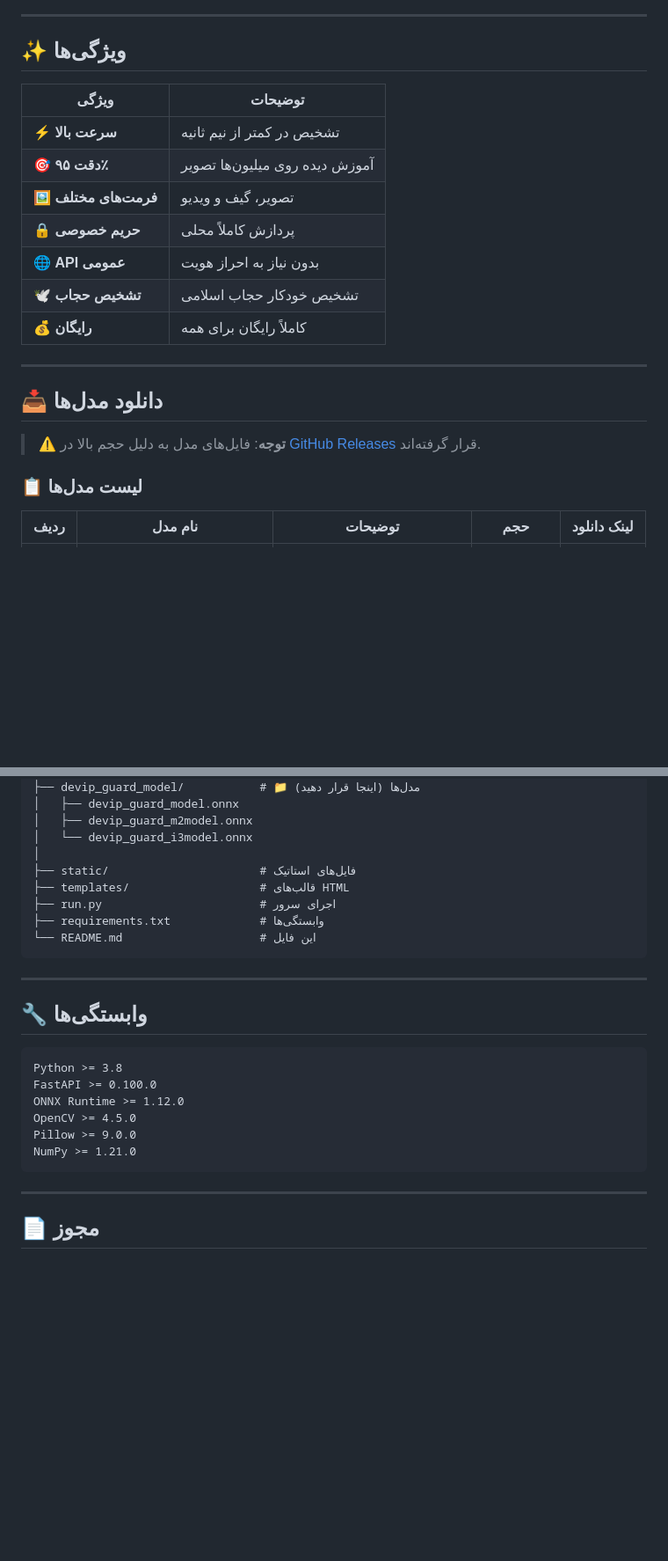
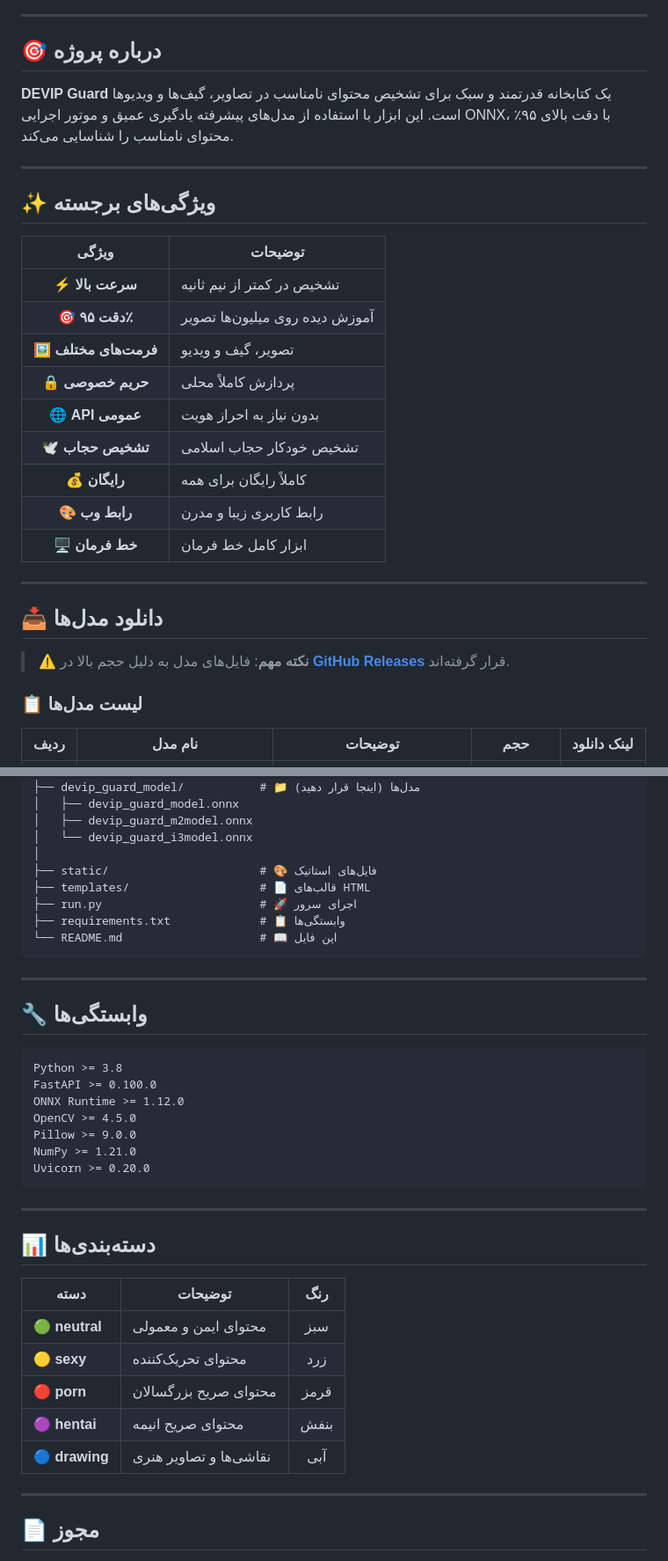
Before and after one commit to Abolfazl-co/devip-guard, a Markdown page: devip_guard_model/README.md, 2 parts joined by grey strips. Shown at 88% size. Rendered like a GitHub page; blank space fills up the shorter version.

````diff
--- a/devip_guard_model/README.md
+++ b/devip_guard_model/README.md
@@ -14,10 +24,20 @@
 
 ---
 
-## ✨ ویژگی‌ها
+## 🎯 درباره پروژه
+
+<div dir="rtl">
+
+**DEVIP Guard** یک کتابخانه قدرتمند و سبک برای تشخیص محتوای نامناسب در تصاویر، گیف‌ها و ویدیوها است. این ابزار با استفاده از مدل‌های پیشرفته یادگیری عمیق و موتور اجرایی ONNX، با دقت بالای ۹۵٪ محتوای نامناسب را شناسایی می‌کند.
+
+</div>
+
+---
+
+## ✨ ویژگی‌های برجسته
 
 | ویژگی | توضیحات |
-|-------|---------|
+|:-----:|---------|
 | ⚡ **سرعت بالا** | تشخیص در کمتر از نیم ثانیه |
 | 🎯 **دقت ۹۵٪** | آموزش دیده روی میلیون‌ها تصویر |
 | 🖼️ **فرمت‌های مختلف** | تصویر، گیف و ویدیو |
@@ -25,12 +45,14 @@
 | 🌐 **API عمومی** | بدون نیاز به احراز هویت |
 | 🕊️ **تشخیص حجاب** | تشخیص خودکار حجاب اسلامی |
 | 💰 **رایگان** | کاملاً رایگان برای همه |
+| 🎨 **رابط وب** | رابط کاربری زیبا و مدرن |
+| 🖥️ **خط فرمان** | ابزار کامل خط فرمان |
 
 ---
 
 ## 📥 دانلود مدل‌ها
 
-> ⚠️ **توجه**: فایل‌های مدل به دلیل حجم بالا در [GitHub Releases](https://github.com/AbolfazlZarei-dev/devip-guard/releases) قرار گرفته‌اند.
+> ⚠️ **نکته مهم**: فایل‌های مدل به دلیل حجم بالا در **[GitHub Releases](https://github.com/AbolfazlZarei-dev/devip-guard/releases)** قرار گرفته‌اند.
 
 ### 📋 لیست مدل‌ها
 
@@ -162,11 +242,11 @@ devip-guard/
 │   ├── devip_guard_m2model.onnx
 │   └── devip_guard_i3model.onnx
 │
-├── static/                      # فایل‌های استاتیک
-├── templates/                   # قالب‌های HTML
-├── run.py                       # اجرای سرور
-├── requirements.txt             # وابستگی‌ها
-└── README.md                    # این فایل
+├── static/                      # 🎨 فایل‌های استاتیک
+├── templates/                   # 📄 قالب‌های HTML
+├── run.py                       # 🚀 اجرای سرور
+├── requirements.txt             # 📋 وابستگی‌ها
+└── README.md                    # 📖 این فایل
 ```
 
 ---
@@ -180,7 +260,20 @@ ONNX Runtime >= 1.12.0
 OpenCV >= 4.5.0
 Pillow >= 9.0.0
 NumPy >= 1.21.0
+Uvicorn >= 0.20.0
 ```
+
+---
+
+## 📊 دسته‌بندی‌ها
+
+| دسته | توضیحات | رنگ |
+|------|---------|:----:|
+| 🟢 **neutral** | محتوای ایمن و معمولی | سبز |
+| 🟡 **sexy** | محتوای تحریک‌کننده | زرد |
+| 🔴 **porn** | محتوای صریح بزرگسالان | قرمز |
+| 🟣 **hentai** | محتوای صریح انیمه | بنفش |
+| 🔵 **drawing** | نقاشی‌ها و تصاویر هنری | آبی |
 
 ---
 
````
Also changed, not shown: other parts of devip_guard_model/README.md (+111 -26 lines).
